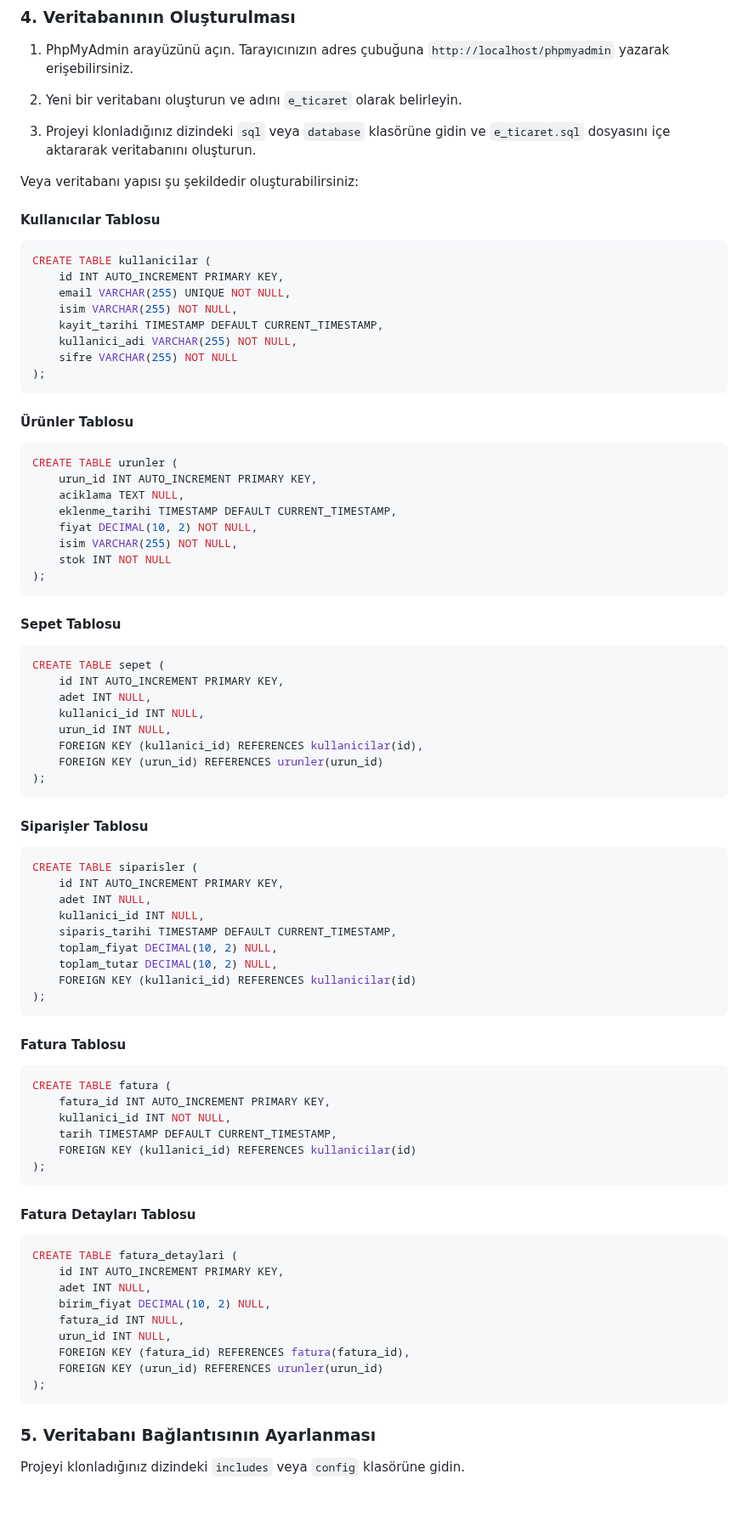
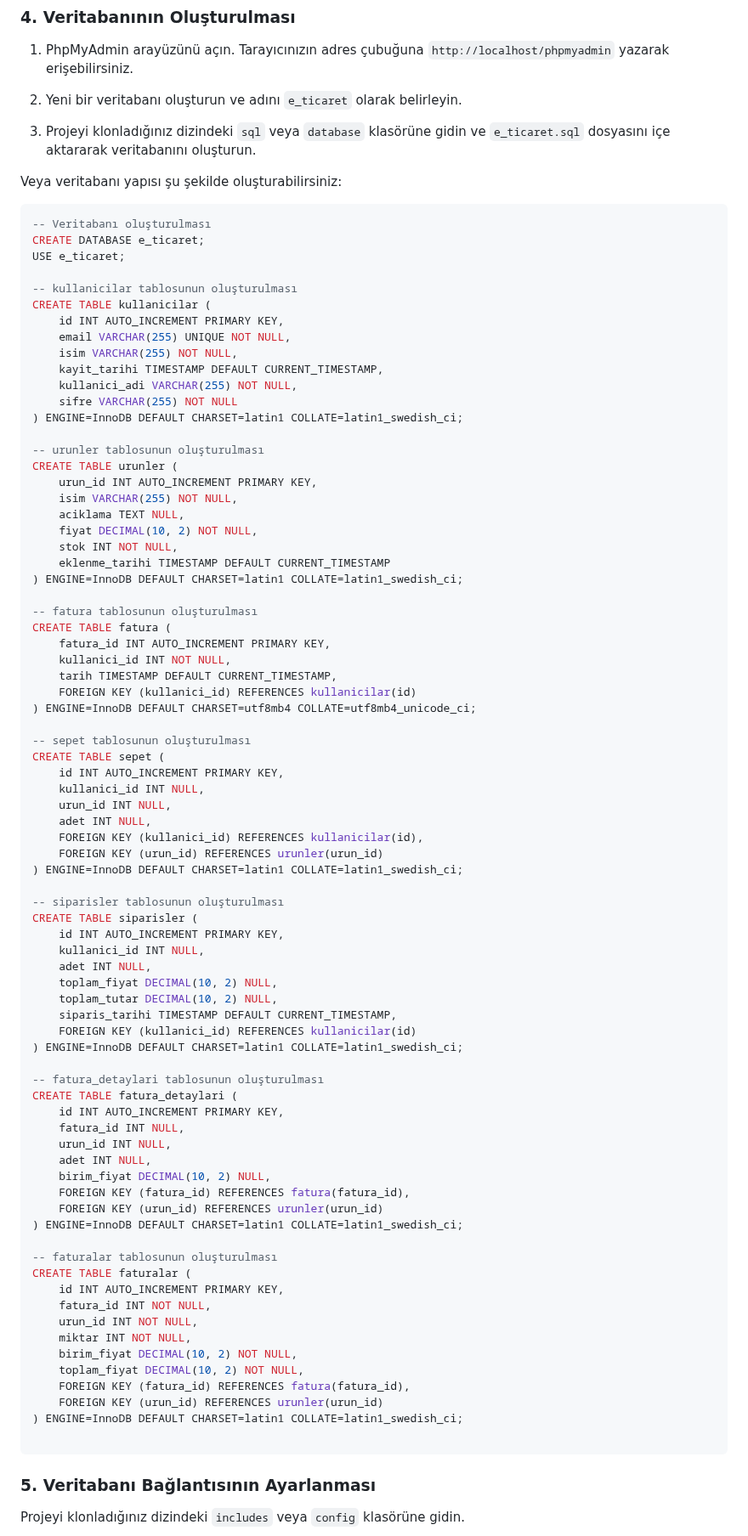
Before and after one commit to siracgezgin/e_ticaret, a Markdown page: README.md, the part around the change. Shown at 85% size. GitHub-like rendering; blank space fills up the shorter version.

````diff
--- a/README.md
+++ b/README.md
@@ -38,11 +38,15 @@ git clone https://github.com/siracgezgin/e_ticaret.git
 
 3. Projeyi klonladığınız dizindeki `sql` veya `database` klasörüne gidin ve `e_ticaret.sql` dosyasını içe aktararak veritabanını oluşturun.
 
-Veya veritabanı yapısı şu şekildedir oluşturabilirsiniz:
+Veya veritabanı yapısı şu şekilde oluşturabilirsiniz:
 
-#### Kullanıcılar Tablosu
 
 ```sql
+-- Veritabanı oluşturulması
+CREATE DATABASE e_ticaret;
+USE e_ticaret;
+
+-- kullanicilar tablosunun oluşturulması
 CREATE TABLE kullanicilar (
     id INT AUTO_INCREMENT PRIMARY KEY,
     email VARCHAR(255) UNIQUE NOT NULL,
@@ -50,72 +54,70 @@ CREATE TABLE kullanicilar (
     kayit_tarihi TIMESTAMP DEFAULT CURRENT_TIMESTAMP,
     kullanici_adi VARCHAR(255) NOT NULL,
     sifre VARCHAR(255) NOT NULL
-);
-```
+) ENGINE=InnoDB DEFAULT CHARSET=latin1 COLLATE=latin1_swedish_ci;
 
-#### Ürünler Tablosu
-
-```sql
+-- urunler tablosunun oluşturulması
 CREATE TABLE urunler (
     urun_id INT AUTO_INCREMENT PRIMARY KEY,
+    isim VARCHAR(255) NOT NULL,
     aciklama TEXT NULL,
-    eklenme_tarihi TIMESTAMP DEFAULT CURRENT_TIMESTAMP,
     fiyat DECIMAL(10, 2) NOT NULL,
-    isim VARCHAR(255) NOT NULL,
-    stok INT NOT NULL
-);
-```
+    stok INT NOT NULL,
+    eklenme_tarihi TIMESTAMP DEFAULT CURRENT_TIMESTAMP
+) ENGINE=InnoDB DEFAULT CHARSET=latin1 COLLATE=latin1_swedish_ci;
 
-#### Sepet Tablosu
-
-```sql
-CREATE TABLE sepet (
-    id INT AUTO_INCREMENT PRIMARY KEY,
-    adet INT NULL,
-    kullanici_id INT NULL,
-    urun_id INT NULL,
-    FOREIGN KEY (kullanici_id) REFERENCES kullanicilar(id),
-    FOREIGN KEY (urun_id) REFERENCES urunler(urun_id)
-);
-```
-
-#### Siparişler Tablosu
-
-```sql
-CREATE TABLE siparisler (
-    id INT AUTO_INCREMENT PRIMARY KEY,
-    adet INT NULL,
-    kullanici_id INT NULL,
-    siparis_tarihi TIMESTAMP DEFAULT CURRENT_TIMESTAMP,
-    toplam_fiyat DECIMAL(10, 2) NULL,
-    toplam_tutar DECIMAL(10, 2) NULL,
-    FOREIGN KEY (kullanici_id) REFERENCES kullanicilar(id)
-);
-```
-
-#### Fatura Tablosu
-
-```sql
+-- fatura tablosunun oluşturulması
 CREATE TABLE fatura (
     fatura_id INT AUTO_INCREMENT PRIMARY KEY,
     kullanici_id INT NOT NULL,
     tarih TIMESTAMP DEFAULT CURRENT_TIMESTAMP,
     FOREIGN KEY (kullanici_id) REFERENCES kullanicilar(id)
-);
-```
+) ENGINE=InnoDB DEFAULT CHARSET=utf8mb4 COLLATE=utf8mb4_unicode_ci;
 
-#### Fatura Detayları Tablosu
+-- sepet tablosunun oluşturulması
+CREATE TABLE sepet (
+    id INT AUTO_INCREMENT PRIMARY KEY,
+    kullanici_id INT NULL,
+    urun_id INT NULL,
+    adet INT NULL,
+    FOREIGN KEY (kullanici_id) REFERENCES kullanicilar(id),
+    FOREIGN KEY (urun_id) REFERENCES urunler(urun_id)
+) ENGINE=InnoDB DEFAULT CHARSET=latin1 COLLATE=latin1_swedish_ci;
 
-```sql
+-- siparisler tablosunun oluşturulması
+CREATE TABLE siparisler (
+    id INT AUTO_INCREMENT PRIMARY KEY,
+    kullanici_id INT NULL,
+    adet INT NULL,
+    toplam_fiyat DECIMAL(10, 2) NULL,
+    toplam_tutar DECIMAL(10, 2) NULL,
+    siparis_tarihi TIMESTAMP DEFAULT CURRENT_TIMESTAMP,
+    FOREIGN KEY (kullanici_id) REFERENCES kullanicilar(id)
+) ENGINE=InnoDB DEFAULT CHARSET=latin1 COLLATE=latin1_swedish_ci;
+
+-- fatura_detaylari tablosunun oluşturulması
 CREATE TABLE fatura_detaylari (
     id INT AUTO_INCREMENT PRIMARY KEY,
+    fatura_id INT NULL,
+    urun_id INT NULL,
     adet INT NULL,
     birim_fiyat DECIMAL(10, 2) NULL,
-    fatura_id INT NULL,
-    urun_id INT NULL,
     FOREIGN KEY (fatura_id) REFERENCES fatura(fatura_id),
     FOREIGN KEY (urun_id) REFERENCES urunler(urun_id)
-);
+) ENGINE=InnoDB DEFAULT CHARSET=latin1 COLLATE=latin1_swedish_ci;
+
+-- faturalar tablosunun oluşturulması
+CREATE TABLE faturalar (
+    id INT AUTO_INCREMENT PRIMARY KEY,
+    fatura_id INT NOT NULL,
+    urun_id INT NOT NULL,
+    miktar INT NOT NULL,
+    birim_fiyat DECIMAL(10, 2) NOT NULL,
+    toplam_fiyat DECIMAL(10, 2) NOT NULL,
+    FOREIGN KEY (fatura_id) REFERENCES fatura(fatura_id),
+    FOREIGN KEY (urun_id) REFERENCES urunler(urun_id)
+) ENGINE=InnoDB DEFAULT CHARSET=latin1 COLLATE=latin1_swedish_ci;
+
 ```
 
 ### 5. Veritabanı Bağlantısının Ayarlanması
````
